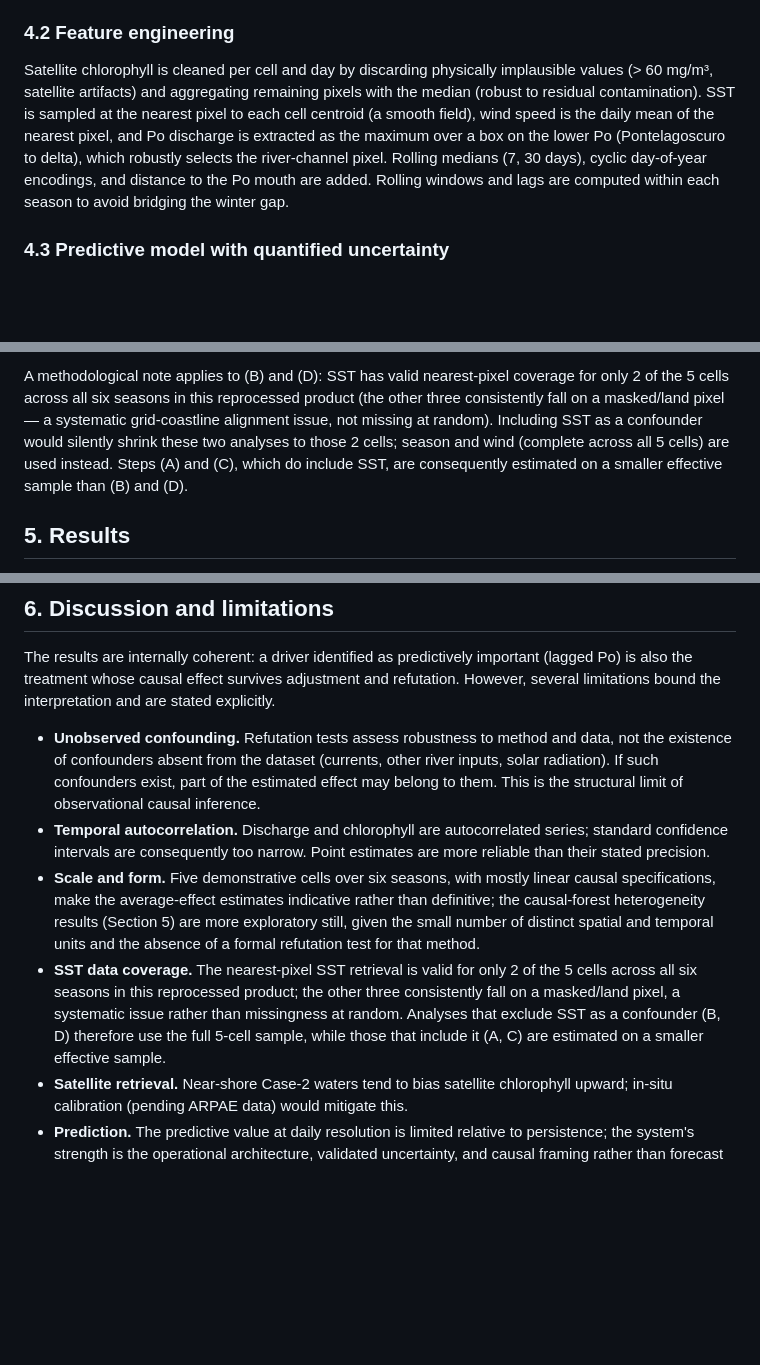
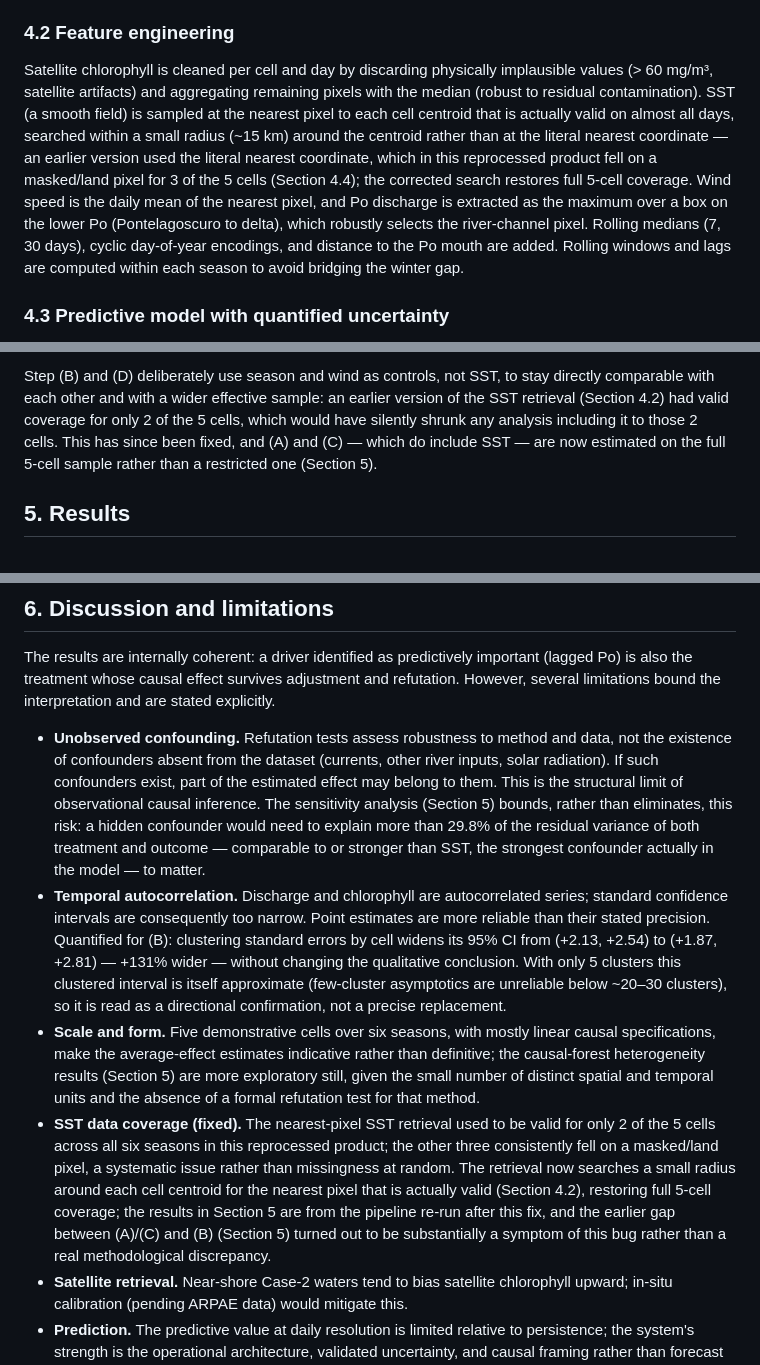
Before and after one commit to antoniorotundo2/adriatic-bloom-risk, a Markdown page: docs/technical-report.md, 3 parts joined by grey strips. Rendered like a GitHub page; blank space fills up the shorter version.

```diff
--- a/docs/technical-report.md
+++ b/docs/technical-report.md
@@ -51,7 +51,7 @@ The system is containerised (Docker Compose) and comprises a PostgreSQL/PostGIS
 
 ### 4.2 Feature engineering
 
-Satellite chlorophyll is cleaned per cell and day by discarding physically implausible values (> 60 mg/m³, satellite artifacts) and aggregating remaining pixels with the median (robust to residual contamination). SST is sampled at the nearest pixel to each cell centroid (a smooth field), wind speed is the daily mean of the nearest pixel, and Po discharge is extracted as the maximum over a box on the lower Po (Pontelagoscuro to delta), which robustly selects the river-channel pixel. Rolling medians (7, 30 days), cyclic day-of-year encodings, and distance to the Po mouth are added. Rolling windows and lags are computed within each season to avoid bridging the winter gap.
+Satellite chlorophyll is cleaned per cell and day by discarding physically implausible values (> 60 mg/m³, satellite artifacts) and aggregating remaining pixels with the median (robust to residual contamination). SST (a smooth field) is sampled at the nearest pixel to each cell centroid that is actually valid on almost all days, searched within a small radius (~15 km) around the centroid rather than at the literal nearest coordinate — an earlier version used the literal nearest coordinate, which in this reprocessed product fell on a masked/land pixel for 3 of the 5 cells (Section 4.4); the corrected search restores full 5-cell coverage. Wind speed is the daily mean of the nearest pixel, and Po discharge is extracted as the maximum over a box on the lower Po (Pontelagoscuro to delta), which robustly selects the river-channel pixel. Rolling medians (7, 30 days), cyclic day-of-year encodings, and distance to the Po mouth are added. Rolling windows and lags are computed within each season to avoid bridging the winter gap.
 
 ### 4.3 Predictive model with quantified uncertainty
 
@@ -63,5 +63,5 @@ The causal question is the effect of (7-day-lagged) Po discharge on chlorophyll,
 
-A methodological note applies to (B) and (D): SST has valid nearest-pixel coverage for only 2 of the 5 cells across all six seasons in this reprocessed product (the other three consistently fall on a masked/land pixel — a systematic grid-coastline alignment issue, not missing at random). Including SST as a confounder would silently shrink these two analyses to those 2 cells; season and wind (complete across all 5 cells) are used instead. Steps (A) and (C), which do include SST, are consequently estimated on a smaller effective sample than (B) and (D).
+Step (B) and (D) deliberately use season and wind as controls, not SST, to stay directly comparable with each other and with a wider effective sample: an earlier version of the SST retrieval (Section 4.2) had valid coverage for only 2 of the 5 cells, which would have silently shrunk any analysis including it to those 2 cells. This has since been fixed, and (A) and (C) — which do include SST — are now estimated on the full 5-cell sample rather than a restricted one (Section 5).
 
 ## 5. Results
 
@@ -77,10 +77,10 @@ A methodological note applies to (B) and (D): SST has valid nearest-pixel covera
 
 The results are internally coherent: a driver identified as predictively important (lagged Po) is also the treatment whose causal effect survives adjustment and refutation. However, several limitations bound the interpretation and are stated explicitly.
 
-- **Unobserved confounding.** Refutation tests assess robustness to method and data, not the existence of confounders absent from the dataset (currents, other river inputs, solar radiation). If such confounders exist, part of the estimated effect may belong to them. This is the structural limit of observational causal inference.
-- **Temporal autocorrelation.** Discharge and chlorophyll are autocorrelated series; standard confidence intervals are consequently too narrow. Point estimates are more reliable than their stated precision.
+- **Unobserved confounding.** Refutation tests assess robustness to method and data, not the existence of confounders absent from the dataset (currents, other river inputs, solar radiation). If such confounders exist, part of the estimated effect may belong to them. This is the structural limit of observational causal inference. The sensitivity analysis (Section 5) bounds, rather than eliminates, this risk: a hidden confounder would need to explain more than 29.8% of the residual variance of both treatment and outcome — comparable to or stronger than SST, the strongest confounder actually in the model — to matter.
+- **Temporal autocorrelation.** Discharge and chlorophyll are autocorrelated series; standard confidence intervals are consequently too narrow. Point estimates are more reliable than their stated precision. Quantified for (B): clustering standard errors by cell widens its 95% CI from (+2.13, +2.54) to (+1.87, +2.81) — +131% wider — without changing the qualitative conclusion. With only 5 clusters this clustered interval is itself approximate (few-cluster asymptotics are unreliable below ~20–30 clusters), so it is read as a directional confirmation, not a precise replacement.
 - **Scale and form.** Five demonstrative cells over six seasons, with mostly linear causal specifications, make the average-effect estimates indicative rather than definitive; the causal-forest heterogeneity results (Section 5) are more exploratory still, given the small number of distinct spatial and temporal units and the absence of a formal refutation test for that method.
-- **SST data coverage.** The nearest-pixel SST retrieval is valid for only 2 of the 5 cells across all six seasons in this reprocessed product; the other three consistently fall on a masked/land pixel, a systematic issue rather than missingness at random. Analyses that exclude SST as a confounder (B, D) therefore use the full 5-cell sample, while those that include it (A, C) are estimated on a smaller effective sample.
+- **SST data coverage (fixed).** The nearest-pixel SST retrieval used to be valid for only 2 of the 5 cells across all six seasons in this reprocessed product; the other three consistently fell on a masked/land pixel, a systematic issue rather than missingness at random. The retrieval now searches a small radius around each cell centroid for the nearest pixel that is actually valid (Section 4.2), restoring full 5-cell coverage; the results in Section 5 are from the pipeline re-run after this fix, and the earlier gap between (A)/(C) and (B) (Section 5) turned out to be substantially a symptom of this bug rather than a real methodological discrepancy.
 - **Satellite retrieval.** Near-shore Case-2 waters tend to bias satellite chlorophyll upward; in-situ calibration (pending ARPAE data) would mitigate this.
 - **Prediction.** The predictive value at daily resolution is limited relative to persistence; the system's strength is the operational architecture, validated uncertainty, and causal framing rather than forecast accuracy.
 
```
Also changed, not shown: other parts of docs/technical-report.md (+4 -4 lines), causal/README.md (+48 -34 lines).
